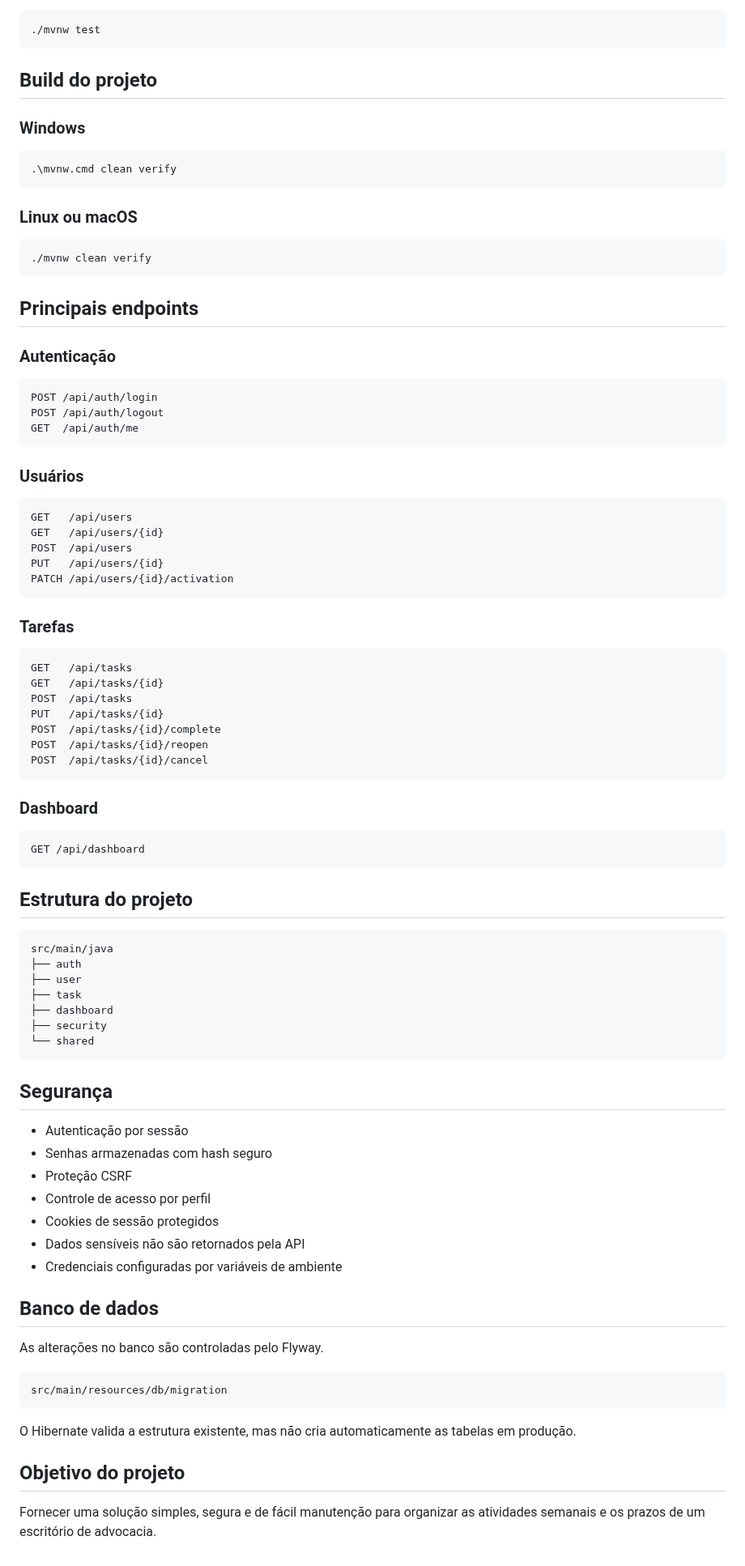
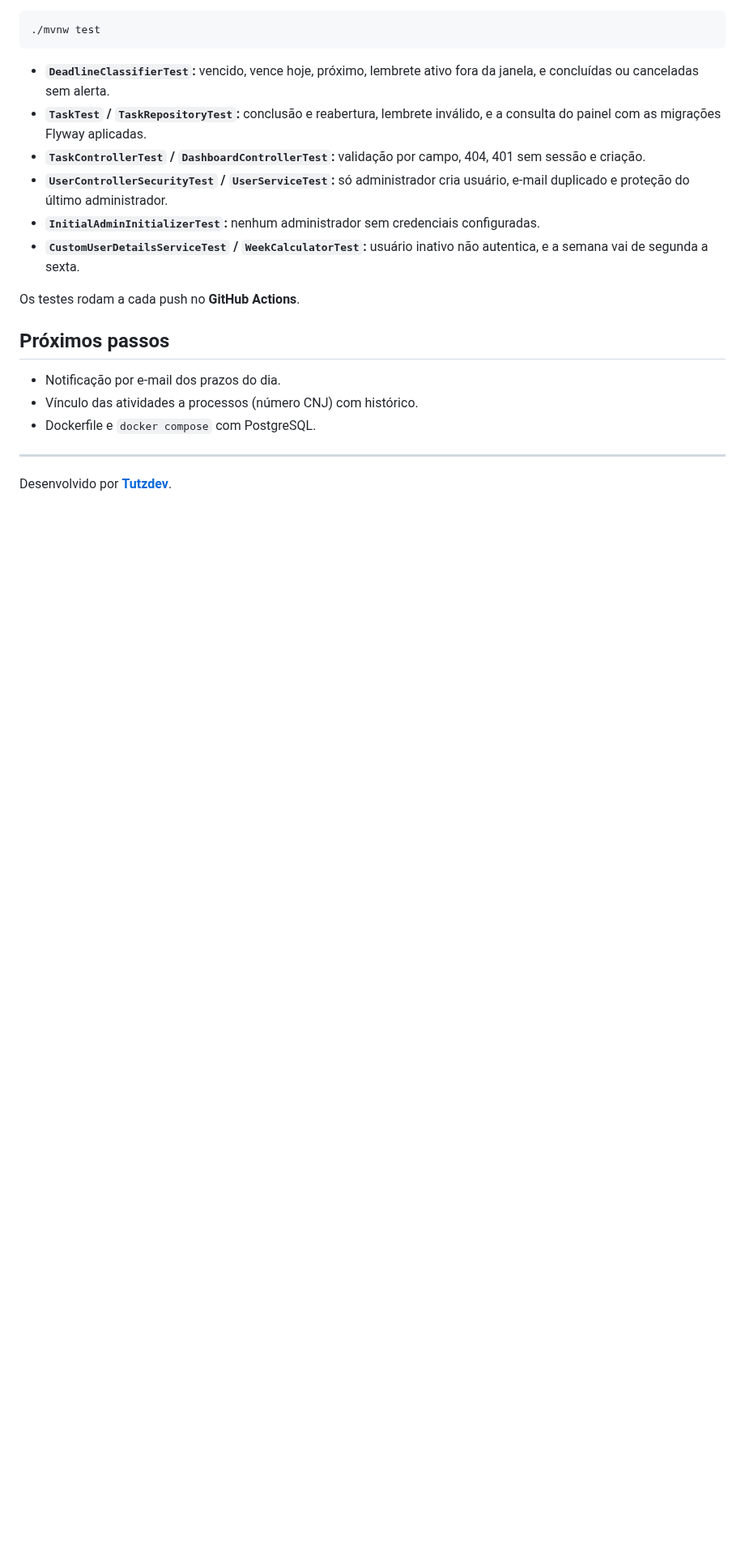
Before and after one commit to Tutzdev/sistema-agenda-juridica, a Markdown page: README.md, the part around one of its changes. Shown at 81% size. Drawn GitHub-style; blank space fills up the shorter version.

````diff
--- a/README.md
+++ b/README.md
@@ -123,90 +114,21 @@ http://localhost:8080
 ./mvnw test
 ```
 
-## Build do projeto
+- **`DeadlineClassifierTest`:** vencido, vence hoje, próximo, lembrete ativo fora da janela, e concluídas ou canceladas sem alerta.
+- **`TaskTest` / `TaskRepositoryTest`:** conclusão e reabertura, lembrete inválido, e a consulta do painel com as migrações Flyway aplicadas.
+- **`TaskControllerTest` / `DashboardControllerTest`:** validação por campo, 404, 401 sem sessão e criação.
+- **`UserControllerSecurityTest` / `UserServiceTest`:** só administrador cria usuário, e-mail duplicado e proteção do último administrador.
+- **`InitialAdminInitializerTest`:** nenhum administrador sem credenciais configuradas.
+- **`CustomUserDetailsServiceTest` / `WeekCalculatorTest`:** usuário inativo não autentica, e a semana vai de segunda a sexta.
 
-### Windows
+Os testes rodam a cada push no **GitHub Actions**.
 
-```powershell
-.\mvnw.cmd clean verify
-```
+## Próximos passos
 
-### Linux ou macOS
+- Notificação por e-mail dos prazos do dia.
+- Vínculo das atividades a processos (número CNJ) com histórico.
+- Dockerfile e `docker compose` com PostgreSQL.
 
-```bash
-./mvnw clean verify
-```
+---
 
-## Principais endpoints
-
-### Autenticação
-
-```http
-POST /api/auth/login
-POST /api/auth/logout
-GET  /api/auth/me
-```
-
-### Usuários
-
-```http
-GET   /api/users
-GET   /api/users/{id}
-POST  /api/users
-PUT   /api/users/{id}
-PATCH /api/users/{id}/activation
-```
-
-### Tarefas
-
-```http
-GET   /api/tasks
-GET   /api/tasks/{id}
-POST  /api/tasks
-PUT   /api/tasks/{id}
-POST  /api/tasks/{id}/complete
-POST  /api/tasks/{id}/reopen
-POST  /api/tasks/{id}/cancel
-```
-
-### Dashboard
-
-```http
-GET /api/dashboard
-```
-
-## Estrutura do projeto
-
-```text
-src/main/java
-├── auth
-├── user
-├── task
-├── dashboard
-├── security
-└── shared
-```
-
-## Segurança
-
-* Autenticação por sessão
-* Senhas armazenadas com hash seguro
-* Proteção CSRF
-* Controle de acesso por perfil
-* Cookies de sessão protegidos
-* Dados sensíveis não são retornados pela API
-* Credenciais configuradas por variáveis de ambiente
-
-## Banco de dados
-
-As alterações no banco são controladas pelo Flyway.
-
-```text
-src/main/resources/db/migration
-```
-
-O Hibernate valida a estrutura existente, mas não cria automaticamente as tabelas em produção.
-
-## Objetivo do projeto
-
-Fornecer uma solução simples, segura e de fácil manutenção para organizar as atividades semanais e os prazos de um escritório de advocacia.
+Desenvolvido por **[Tutzdev](https://github.com/Tutzdev)**.
````
Also changed, not shown: other parts of README.md (+86 -95 lines), docs/screenshots/agenda.png (added), docs/screenshots/dashboard.png (added), docs/screenshots/equipe.png (added), docs/screenshots/login.png (added).
